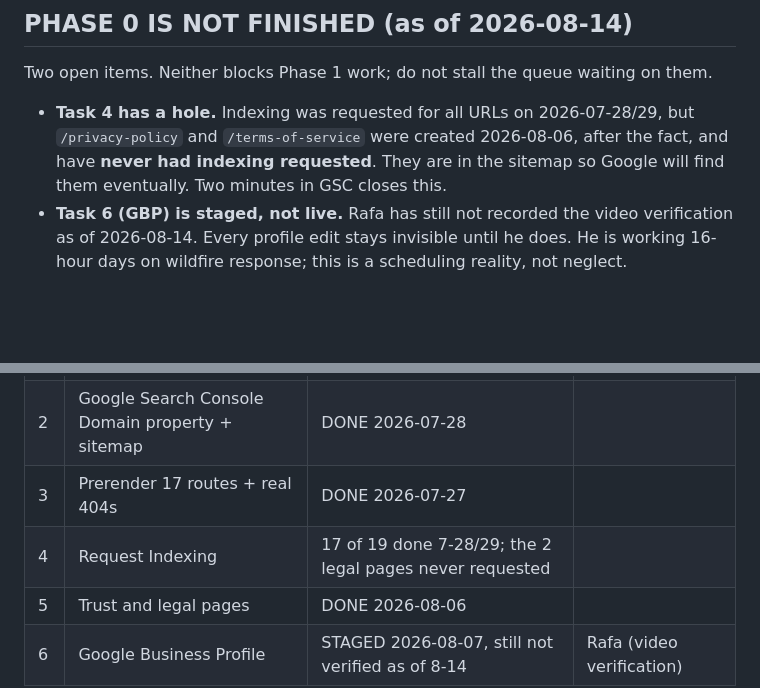
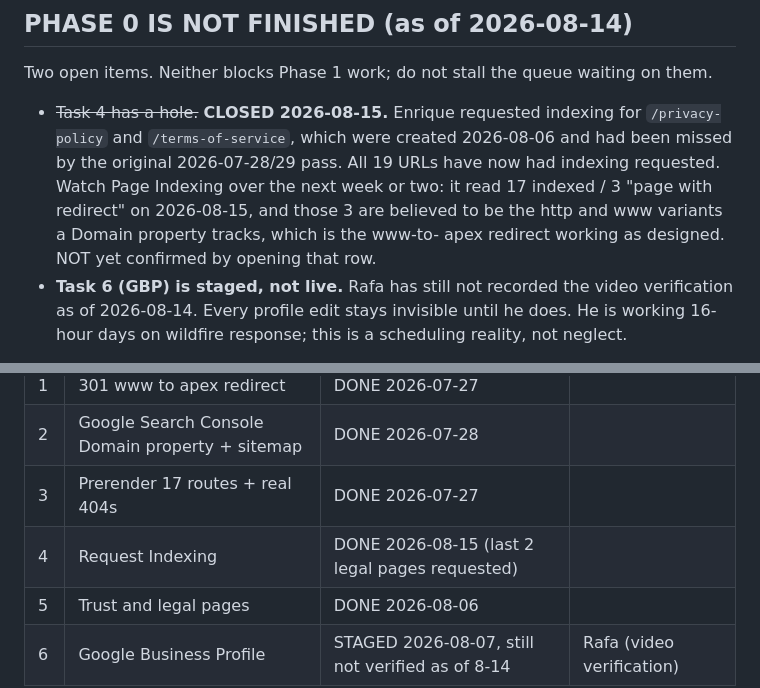
Before and after one commit to bpcodes1/rhc_site_services, a Markdown page: SEO_STATUS.md, 2 parts joined by grey strips. Rendered like a GitHub page; blank space fills up the shorter version.

```diff
--- a/SEO_STATUS.md
+++ b/SEO_STATUS.md
@@ -44,10 +44,13 @@ Update this file whenever a task moves. Last updated 2026-08-14.
 Two open items. Neither blocks Phase 1 work; do not stall the queue waiting on
 them.
 
-- **Task 4 has a hole.** Indexing was requested for all URLs on 2026-07-28/29,
-  but `/privacy-policy` and `/terms-of-service` were created 2026-08-06, after
-  the fact, and have **never had indexing requested**. They are in the sitemap
-  so Google will find them eventually. Two minutes in GSC closes this.
+- ~~Task 4 has a hole.~~ **CLOSED 2026-08-15.** Enrique requested indexing for
+  `/privacy-policy` and `/terms-of-service`, which were created 2026-08-06 and
+  had been missed by the original 2026-07-28/29 pass. All 19 URLs have now had
+  indexing requested. Watch Page Indexing over the next week or two: it read 17
+  indexed / 3 "page with redirect" on 2026-08-15, and those 3 are believed to
+  be the http and www variants a Domain property tracks, which is the www-to-
+  apex redirect working as designed. NOT yet confirmed by opening that row.
 - **Task 6 (GBP) is staged, not live.** Rafa has still not recorded the video
   verification as of 2026-08-14. Every profile edit stays invisible until he
   does. He is working 16-hour days on wildfire response; this is a scheduling
@@ -326,7 +329,7 @@ click-through. Needs Enrique's approval; it is copy.
 | 1 | 301 www to apex redirect | DONE 2026-07-27 | |
 | 2 | Google Search Console Domain property + sitemap | DONE 2026-07-28 | |
 | 3 | Prerender 17 routes + real 404s | DONE 2026-07-27 | |
-| 4 | Request Indexing | 17 of 19 done 7-28/29; the 2 legal pages never requested | |
+| 4 | Request Indexing | DONE 2026-08-15 (last 2 legal pages requested) | |
 | 5 | Trust and legal pages | DONE 2026-08-06 | |
 | 6 | Google Business Profile | STAGED 2026-08-07, still not verified as of 8-14 | Rafa (video verification) |
 
```
Also changed, not shown: AI_VISIBILITY_BASELINE.md (added, +81 -0 lines).
